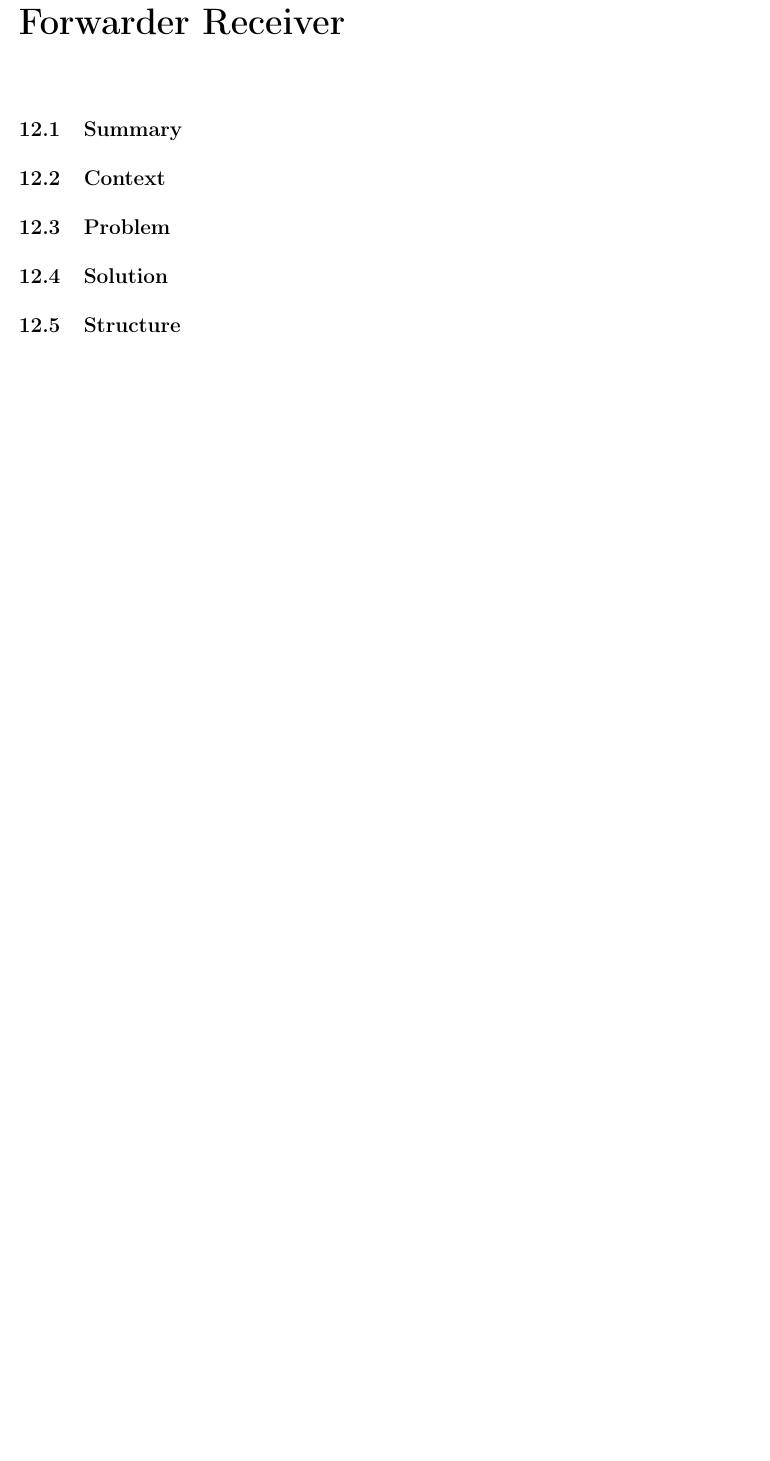
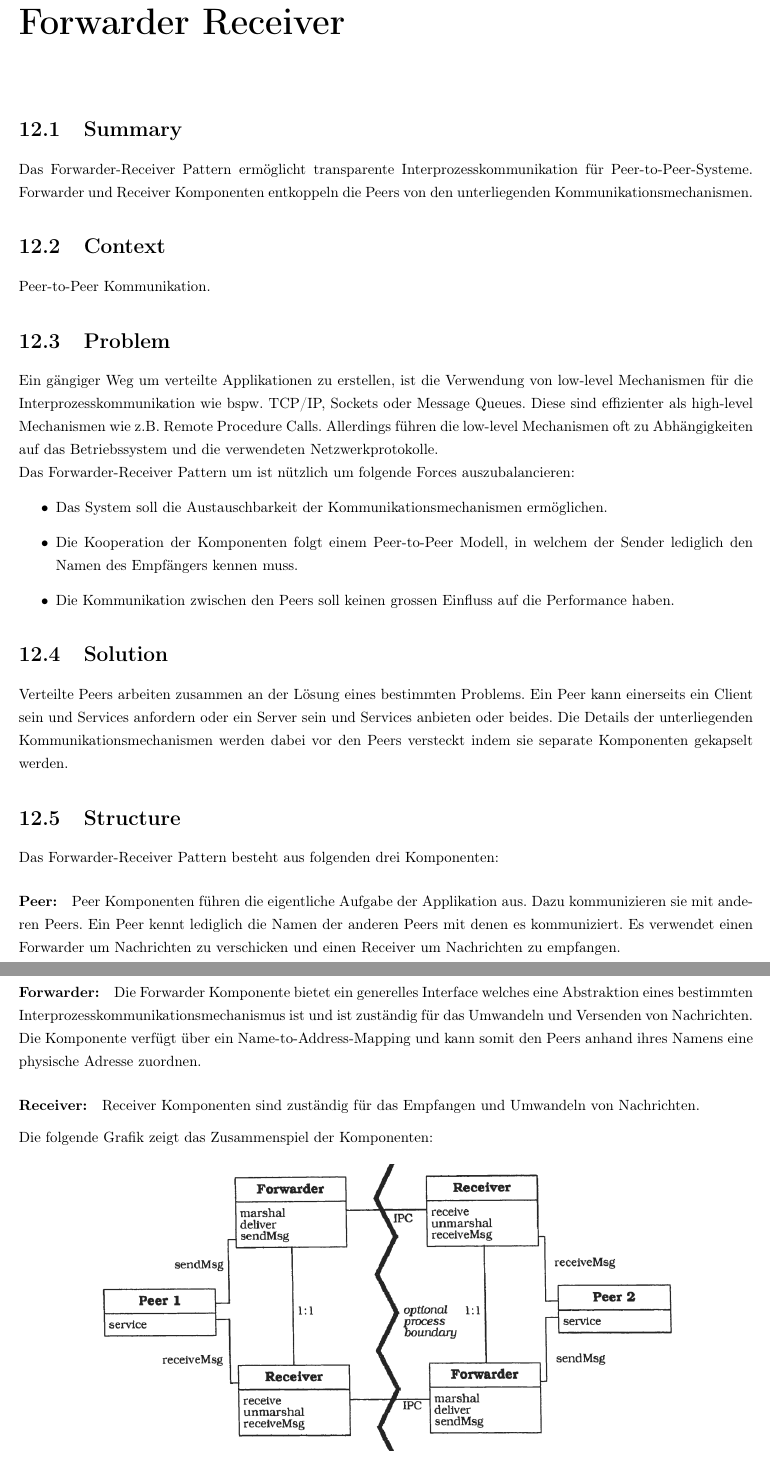
Before and after one commit to meierval/APF_POSA1_Zusammenfassung, a LaTeX thesis (posa1.tex, which reads chapters/11-forwarder-receiver.tex): part of page 39 of 40 before the commit and two parts of pages 39 and 40 of 41 after it, the two joined at a grey line, cut so that both start at the same text, the shorter picture padded with empty space. Compiled offline with pdfLaTeX.

Commit message:
Updated forwarder receiver

```diff
--- a/chapters/11-forwarder-receiver.tex
+++ b/chapters/11-forwarder-receiver.tex
@@ -1,17 +1,38 @@
 \chapter{Forwarder Receiver}
 \section{Summary}
-
+Das Forwarder-Receiver Pattern ermöglicht transparente Interprozesskommunikation für Peer-to-Peer-Systeme. Forwarder und Receiver Komponenten entkoppeln die Peers von den unterliegenden Kommunikationsmechanismen.
 
 \section{Context}
-
+Peer-to-Peer Kommunikation.
 
 \section{Problem}
+Ein gängiger Weg um verteilte Applikationen zu erstellen, ist die Verwendung von low-level Mechanismen für die Interprozesskommunikation wie bspw. TCP/IP, Sockets oder Message Queues. Diese sind effizienter als high-level Mechanismen wie z.B. Remote Procedure Calls. Allerdings führen die low-level Mechanismen oft zu Abhängigkeiten auf das Betriebssystem und die verwendeten Netzwerkprotokolle.
 
+Das Forwarder-Receiver Pattern um ist nützlich um folgende Forces auszubalancieren:
+\begin{itemize}
+	\item Das System soll die Austauschbarkeit der Kommunikationsmechanismen ermöglichen.
+	\item Die Kooperation der Komponenten folgt einem Peer-to-Peer Modell, in welchem der Sender lediglich den Namen des Empfängers kennen muss.
+	\item Die Kommunikation zwischen den Peers soll keinen grossen Einfluss auf die Performance haben.
+\end{itemize}
 
 \section{Solution}
-
+Verteilte Peers arbeiten zusammen an der Lösung eines bestimmten Problems. Ein Peer kann einerseits ein Client sein und Services anfordern oder ein Server sein und Services anbieten oder beides. Die Details der unterliegenden Kommunikationsmechanismen werden dabei vor den Peers versteckt indem sie separate Komponenten gekapselt werden.
 
 \section{Structure}
+Das Forwarder-Receiver Pattern besteht aus folgenden drei Komponenten:
+\paragraph{Peer:} Peer Komponenten führen die eigentliche Aufgabe der Applikation aus. Dazu kommunizieren sie mit anderen Peers. Ein Peer kennt lediglich die Namen der anderen Peers mit denen es kommuniziert. Es verwendet einen Forwarder um Nachrichten zu verschicken und einen Receiver um Nachrichten zu empfangen.
+
+\paragraph{Forwarder:} Die Forwarder Komponente bietet ein generelles Interface welches eine Abstraktion eines bestimmten Interprozesskommunikationsmechanismus ist und ist zuständig für das Umwandeln und Versenden von Nachrichten. Die Komponente verfügt über ein Name-to-Address-Mapping und kann somit den Peers anhand ihres Namens eine physische Adresse zuordnen.
+
+\paragraph{Receiver:} Receiver Komponenten sind zuständig für das Empfangen und Umwandeln von Nachrichten.
+
+\medskip
+Die folgende Grafik zeigt das Zusammenspiel der Komponenten:
+\begin{figure}[H]
+	\centering
+	\includegraphics[width=0.8\textwidth]{figures/11-forwarder-receiver-1.png}
+	\caption{View Handler Komponenten}
+\end{figure}
 
 
 \section{Variants}
```
Also changed, not shown: figures/11-forwarder-receiver-1.png (added).
